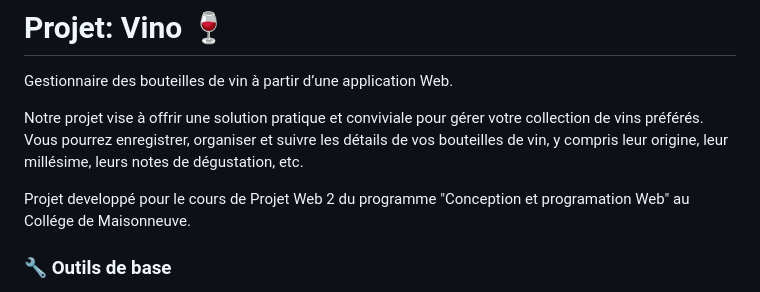
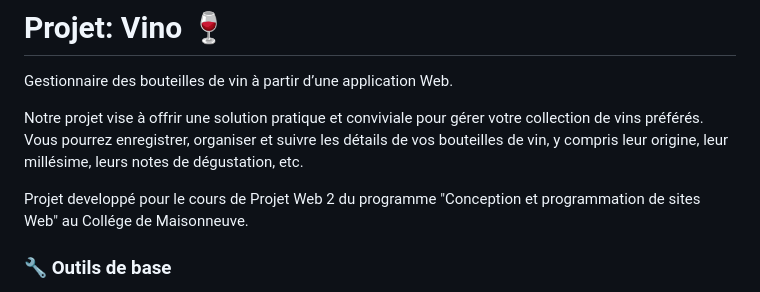
Before and after one commit to absahmed799/vino2, a Markdown page: README.md, the part around the change. GitHub-like rendering.

```diff
--- a/README.md
+++ b/README.md
@@ -4,7 +4,7 @@ Gestionnaire des bouteilles de vin à partir d’une application Web.
 
 Notre projet vise à offrir une solution pratique et conviviale pour gérer votre collection de vins préférés. Vous pourrez enregistrer, organiser et suivre les détails de vos bouteilles de vin, y compris leur origine, leur millésime, leurs notes de dégustation, etc.
 
-Projet developpé pour le cours de Projet Web 2 du programme "Conception et programation Web" au Collége de Maisonneuve.
+Projet developpé pour le cours de Projet Web 2 du programme "Conception et programmation de sites Web" au Collége de Maisonneuve.
 
 ### 🔧 Outils de base
 
```
